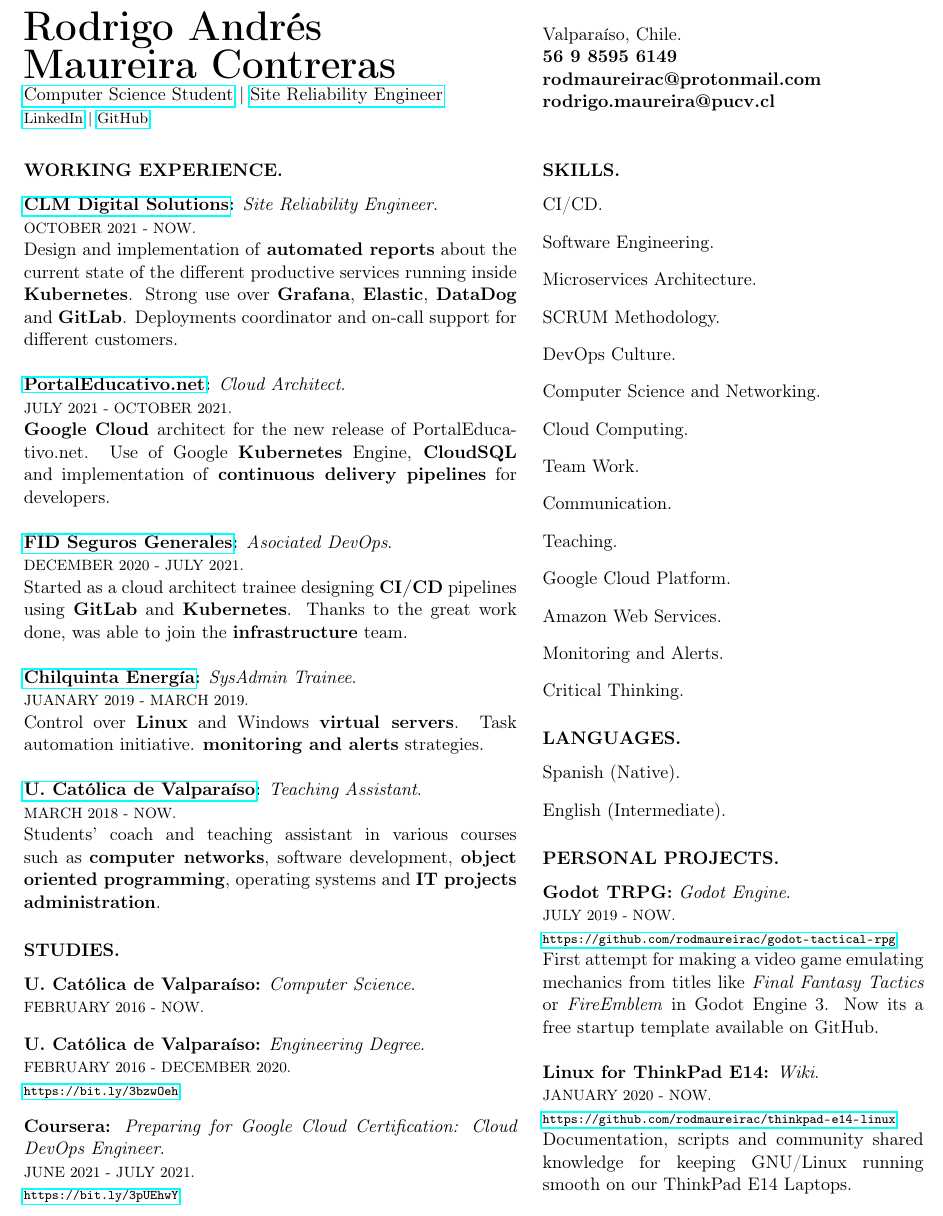
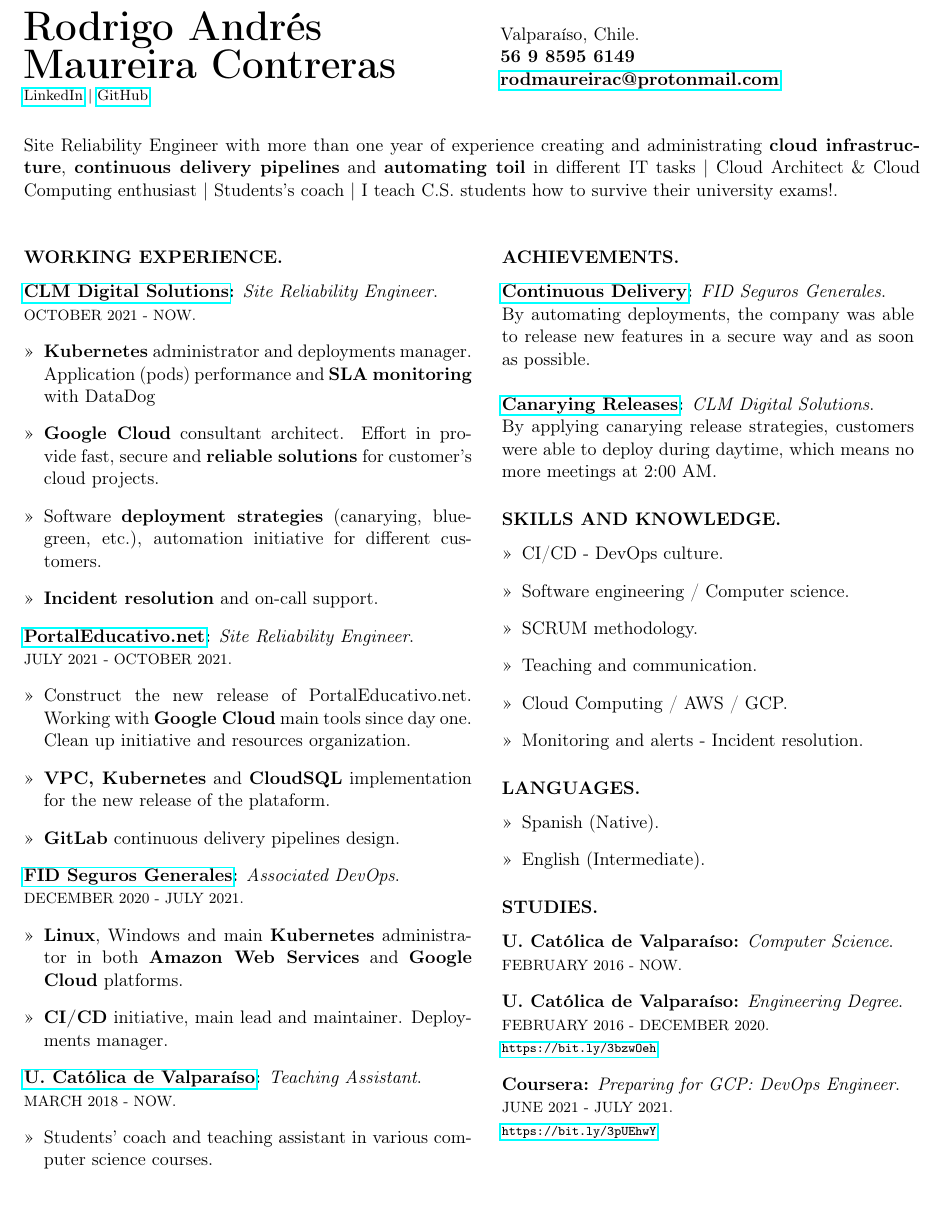
Before and after one commit to ramaureirac/ramaureirac, a LaTeX CV (docs/RESUME.tex): part of the page, cut so that both start at the same text. Compiled offline with pdfLaTeX.

Commit message:
update resume

```diff
--- a/docs/RESUME.tex
+++ b/docs/RESUME.tex
@@ -9,47 +9,92 @@
 \begin{document}
 \thispagestyle{empty}
 \noindent
-\begin{minipage}[t]{0.55\linewidth}
+\begin{minipage}[ht]{0.525\linewidth}
 {\Huge \textbf{Rodrigo Andrés\\ Maureira Contreras}}\\
-\href{https://undergrad.cs.umd.edu/what-computer-science}{Computer Science Student} | \href{https://www.redhat.com/en/topics/devops/what-is-sre}{Site Reliability Engineer}\\
+\noindent
 {\footnotesize \href{https://www.linkedin.com/in/rodmaureirac/}{LinkedIn} | \href{https://www.github.com/rodmaureirac/}{GitHub}}
 \end{minipage}
-\hspace{0.38cm}
-\begin{minipage}[t]{0.425\linewidth}
+\begin{minipage}[ht]{0.42\linewidth}
 Valparaíso, Chile.\\
 \textbf{56 9 8595 6149\\
-rodmaureirac@protonmail.com\\
-rodrigo.maureira@pucv.cl\\}
+\href{mailto:rodmaureirac@protonmail.com}{rodmaureirac@protonmail.com}}
 \end{minipage}
 \\
 \\
 \\
-\begin{minipage}[t]{0.55\linewidth}
+\noindent
+Site Reliability Engineer with more than one year of experience creating and administrating \textbf{cloud infrastructure}, \textbf{continuous delivery pipelines} and \textbf{automating toil} in different IT tasks  |  Cloud Architect \& Cloud Computing enthusiast  |  Students's coach  |  I teach C.S. students how to survive their university exams!.
+\hspace{0.38cm}
+\\
+\\
+\\
+\begin{minipage}[t]{0.5\linewidth}
+\setlist[itemize]{leftmargin=0.425cm}
 \subsubsection*{WORKING EXPERIENCE.}
 
 \textbf{\href{https://clmdigitalsolutions.com/}{CLM Digital Solutions}:} \textit{Site Reliability Engineer}.\\
-{\footnotesize OCTOBER 2021 - NOW.}\\
-Design and implementation of \textbf{automated reports} about the current state of the different productive services running inside \textbf{Kubernetes}. Strong use over \textbf{Grafana}, \textbf{Elastic}, \textbf{DataDog} and \textbf{GitLab}. Deployments coordinator and on-call support for different customers.
+{\footnotesize OCTOBER 2021 - NOW.}
+\begin{itemize}
+    \item[>>] \textbf{Kubernetes} administrator and deployments manager. Application (pods) performance and \textbf{SLA monitoring} with DataDog
+    \item[>>] \textbf{Google Cloud} consultant architect. Effort in provide fast, secure and \textbf{reliable solutions} for customer's cloud projects.
+    \item[>>] Software \textbf{deployment strategies} (canarying, blue-green, etc.), automation initiative for different customers.
+    \item[>>] \textbf{Incident resolution} and on-call support.
+\end{itemize}
+
+\textbf{\href{https://portaleducativo.net/}{PortalEducativo.net}:} \textit{Site Reliability Engineer}.\\
+{\footnotesize JULY 2021 - OCTOBER 2021.}
+\begin{itemize}
+    \item[>>] Construct the new release of PortalEducativo.net. Working with \textbf{Google Cloud} main tools since day one. Clean up initiative and resources organization.
+    \item[>>]\textbf{VPC, Kubernetes} and \textbf{CloudSQL} implementation for the new release of the plataform.
+    \item[>>] \textbf{GitLab} continuous delivery pipelines design.
+\end{itemize}
+
+
+\textbf{\href{https://www.fidseguros.cl/}{FID Seguros Generales}:} \textit{Associated DevOps}.\\
+{\footnotesize DECEMBER 2020 - JULY 2021.}
+\begin{itemize}
+    \item[>>] \textbf{Linux}, Windows and main \textbf{Kubernetes} administrator in both \textbf{Amazon Web Services} and \textbf{Google Cloud} platforms.
+    \item[>>] \textbf{CI/CD} initiative, main lead and maintainer. Deployments manager.
+\end{itemize}
+
+
+\textbf{\href{https://www.inf.ucv.cl/}{U. Católica de Valparaíso}:} \textit{Teaching Assistant}.\\
+{\footnotesize MARCH 2018 - NOW.}
+\begin{itemize}
+    \item[>>] Students' coach and teaching assistant in various computer science courses.
+\end{itemize}
+
+\end{minipage}
+\hspace{0.38cm}
+\begin{minipage}[t]{0.46\linewidth}
+
+\subsubsection*{ACHIEVEMENTS.}
+
+\textbf{\href{https://www.redhat.com/en/topics/devops/what-is-ci-cd\#continuous-delivery}{Continuous Delivery}:} \textit{FID Seguros Generales}.\\
+By automating deployments, the company was able to release new features in a secure way and as soon as possible.\\
 \\
-\\
-\textbf{\href{https://portaleducativo.net/}{PortalEducativo.net}:} \textit{Cloud Architect}.\\
-{\footnotesize JULY 2021 - OCTOBER 2021.}\\
-\textbf{Google Cloud }architect for the new release of PortalEducativo.net. Use of Google \textbf{Kubernetes} Engine, \textbf{CloudSQL} and implementation of \textbf{continuous delivery pipelines} for developers.
-\\
-\\
-\textbf{\href{https://www.fidseguros.cl/}{FID Seguros Generales}:} \textit{Asociated DevOps}.\\
-{\footnotesize DECEMBER 2020 - JULY 2021.}\\
-Started as a cloud architect trainee designing \textbf{CI/CD} pipelines using \textbf{GitLab} and \textbf{Kubernetes}. Thanks to the great work done, was able to join the \textbf{infrastructure} team.
-\\
-\\
-\textbf{\href{https://www.chilquinta.cl/}{Chilquinta Energía}:} \textit{SysAdmin Trainee}.\\
-{\footnotesize JUANARY 2019 - MARCH 2019.}\\
-Control over \textbf{Linux} and Windows \textbf{virtual servers}. Task automation initiative. \textbf{monitoring and alerts} strategies.
-\\
-\\
-\textbf{\href{https://www.inf.ucv.cl/}{U. Católica de Valparaíso}:} \textit{Teaching Assistant}.\\
-{\footnotesize MARCH 2018 - NOW.}\\
-Students' coach and teaching assistant in various courses such as \textbf{computer networks}, software development, \textbf{object oriented programming}, operating systems and \textbf{IT projects administration}.
+\textbf{\href{https://sre.google/workbook/canarying-releases/}{Canarying Releases}:} \textit{CLM Digital Solutions}.\\
+By applying canarying release strategies, customers were able to deploy during daytime, which means no more meetings at 2:00 AM.
+
+\subsubsection*{SKILLS AND KNOWLEDGE.}
+\setlist[itemize]{leftmargin=0.425cm}
+
+\begin{itemize}
+\item[>>] CI/CD - DevOps culture.
+\item[>>] Software engineering / Computer science.
+\item[>>] SCRUM methodology.
+\item[>>] Teaching and communication.
+\item[>>] Cloud Computing / AWS / GCP.
+\item[>>] Monitoring and alerts - Incident resolution.
+\end{itemize}
+
+\subsubsection*{LANGUAGES.}
+\setlist[itemize]{leftmargin=0.425cm}
+
+\begin{itemize}
+\item[>>] Spanish (Native).
+\item[>>] English (Intermediate).
+\end{itemize}
 
 \subsubsection*{STUDIES.}
 
@@ -61,55 +106,11 @@ Students' coach and teaching assistant in various courses such as \textbf{comput
 \item[]\textbf{U. Católica de Valparaíso:} \textit{Engineering Degree}.\\
 {\footnotesize FEBRUARY 2016 - DECEMBER 2020.}\\
 {\scriptsize \url{https://bit.ly/3bzwOeh}}
-\item[]\textbf{Coursera:} \textit{Preparing for Google Cloud Certification: Cloud DevOps Engineer}.\\
+\item[]\textbf{Coursera:} \textit{Preparing for GCP: DevOps Engineer}.\\
 {\footnotesize JUNE 2021 - JULY 2021.}\\
 {\scriptsize \url{https://bit.ly/3pUEhwY}}
 \end{itemize}
 
-\end{minipage}
-\hspace{0.38cm}
-\begin{minipage}[t]{0.425\linewidth}
-
-\subsubsection*{SKILLS.}
-\setlist[itemize]{leftmargin=0cm}
-
-\begin{itemize}
-\item[] CI/CD.
-\item[] Software Engineering.
-\item[] Microservices Architecture.
-\item[] SCRUM Methodology.
-\item[] DevOps Culture.
-\item[] Computer Science and Networking.
-\item[] Cloud Computing.
-\item[] Team Work.
-\item[] Communication.
-\item[] Teaching.
-\item[] Google Cloud Platform.
-\item[] Amazon Web Services.
-\item[] Monitoring and Alerts.
-\item[] Critical Thinking.
-\end{itemize}
-
-\subsubsection*{LANGUAGES.}
-\setlist[itemize]{leftmargin=0cm}
-
-\begin{itemize}
-\item[] Spanish (Native).
-\item[] English (Intermediate).
-\end{itemize}
-
-\subsubsection*{PERSONAL PROJECTS.}
-
-\textbf{Godot TRPG:} \textit{Godot Engine}.\\
-{\footnotesize JULY 2019 - NOW.}\\
-{\scriptsize \url{https://github.com/rodmaureirac/godot-tactical-rpg}}\\
-First attempt for making a video game emulating mechanics from titles like \textit{Final Fantasy Tactics} or \textit{FireEmblem} in Godot Engine 3. Now its a free startup template available on GitHub.
-\\
-\\
-\textbf{Linux for ThinkPad E14:} \textit{Wiki}.\\
-{\footnotesize JANUARY 2020 - NOW.}\\
-{\scriptsize \url{https://github.com/rodmaureirac/thinkpad-e14-linux}}\\
-Documentation, scripts and community shared knowledge for keeping GNU/Linux running smooth on our ThinkPad E14 Laptops.
 
 \end{minipage}
 
```
Also changed, not shown: docs/RESUME.pdf.
